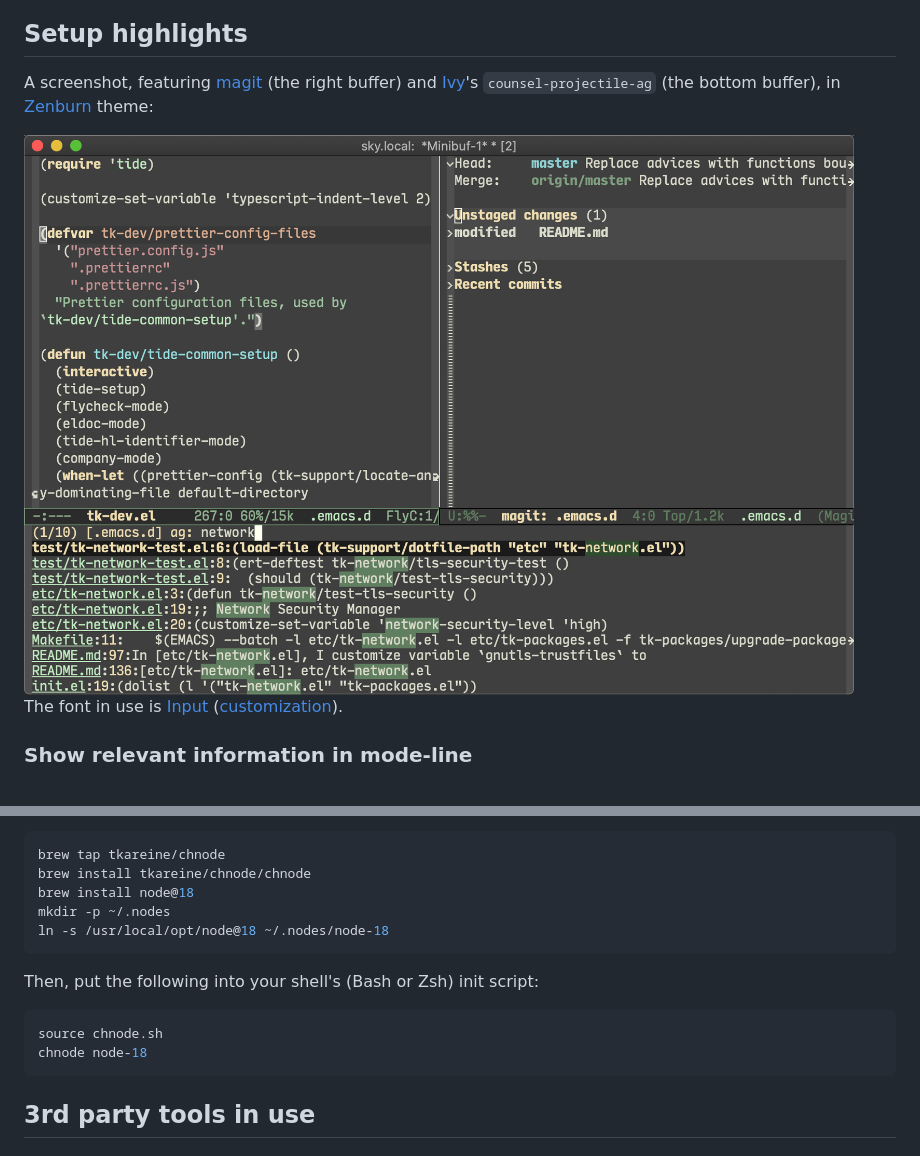
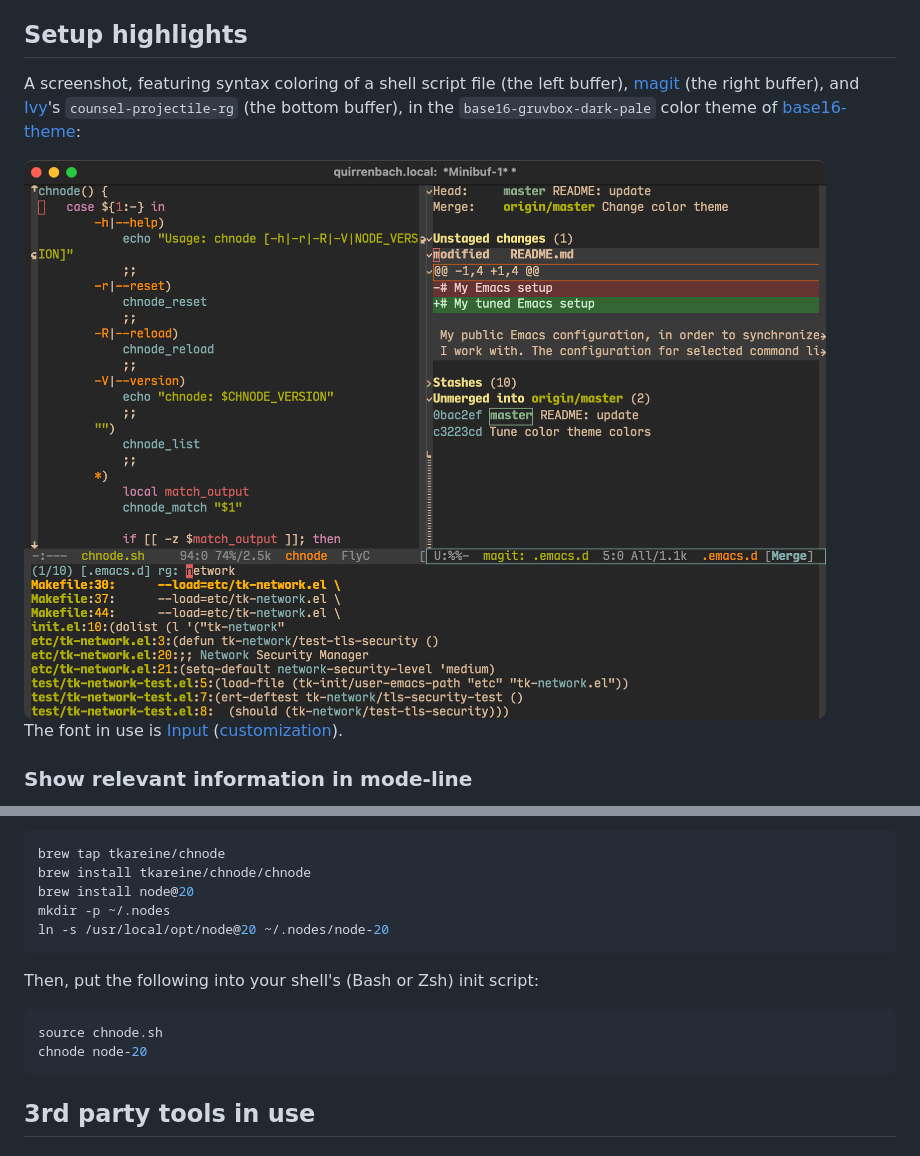
Before and after one commit to tkareine/emacs.d, a Markdown page: README.md, 2 parts joined by grey strips. Drawn GitHub-style; pictures changed too: images/setup-showcase-v2.png (added), images/setup-showcase.png (deleted).

Commit message:
README: update

````diff
--- a/README.md
+++ b/README.md
@@ -11,10 +11,12 @@ the file. Thank you all!
 
 ## Setup highlights
 
-A screenshot, featuring [magit] (the right buffer) and [Ivy]'s
-`counsel-projectile-ag` (the bottom buffer), in [Zenburn] theme:
+A screenshot, featuring syntax coloring of a shell script file (the left
+buffer), [magit] (the right buffer), and [Ivy]'s `counsel-projectile-rg`
+(the bottom buffer), in the `base16-gruvbox-dark-pale` color theme of
+[base16-theme]:
 
-<img src="https://github.com/tkareine/emacs.d/raw/master/images/setup-showcase.png" title="Setup showcase" alt="Setup showcase" width="864">
+<img src="https://github.com/tkareine/emacs.d/raw/master/images/setup-showcase-v2.png" title="Setup showcase" alt="Setup showcase" width="912">
 
 The font in use is [Input][Input font]
 ([customization](https://input.djr.com/download/?customize&fontSelection=fourStyleFamily&regular=InputMonoNarrow-Regular&italic=InputMonoNarrow-Italic&bold=InputMonoNarrow-Bold&boldItalic=InputMonoNarrow-BoldItalic&a=ss&g=ss&i=serifs_round&l=serifs_round&zero=0&asterisk=height&braces=straight&preset=default&line-height=1.1)).
@@ -75,16 +77,16 @@ together with the latest LTS version of Node.js:
 ``` bash
 brew tap tkareine/chnode
 brew install tkareine/chnode/chnode
-brew install node@18
+brew install node@20
 mkdir -p ~/.nodes
-ln -s /usr/local/opt/node@18 ~/.nodes/node-18
+ln -s /usr/local/opt/node@20 ~/.nodes/node-20
 ```
 
 Then, put the following into your shell's (Bash or Zsh) init script:
 
 ``` bash
 source chnode.sh
-chnode node-18
+chnode node-20
 ```
 
 ## 3rd party tools in use
````
Also changed, not shown: other parts of README.md (+1 -1 lines).
